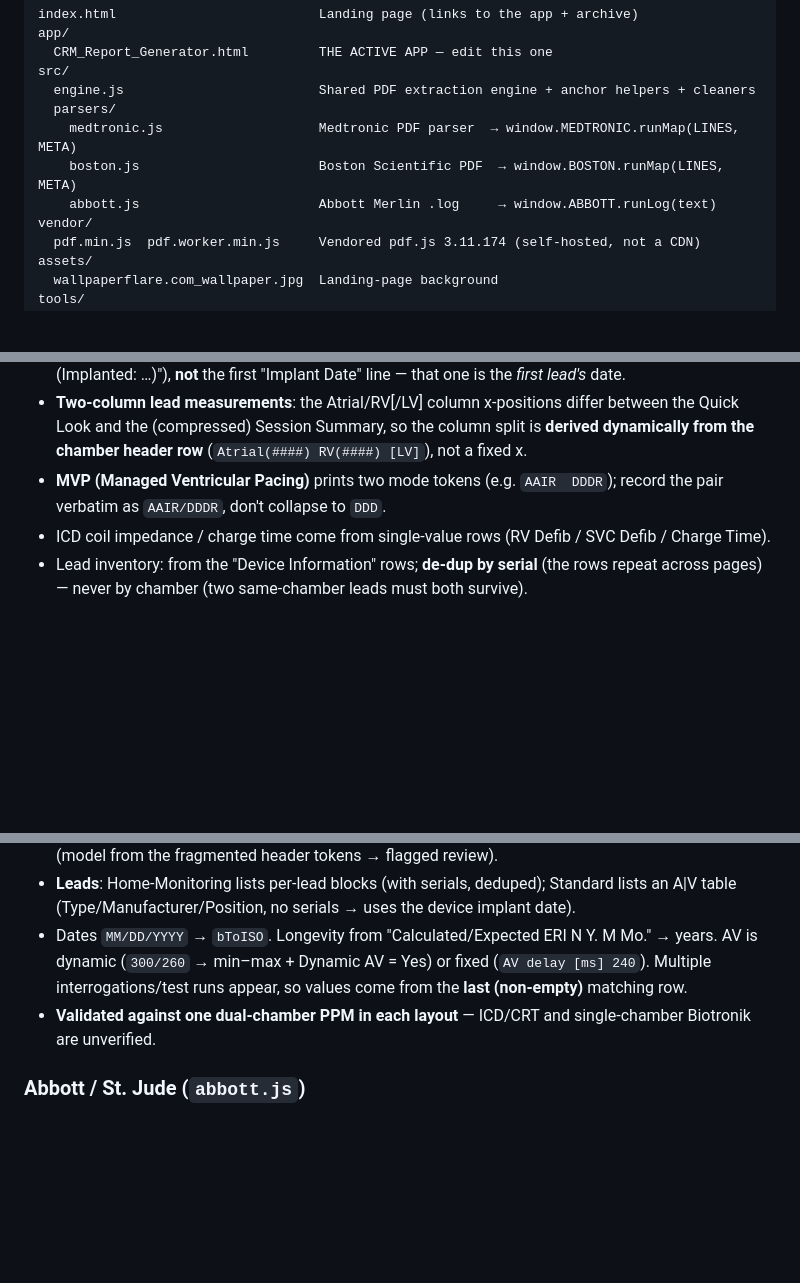
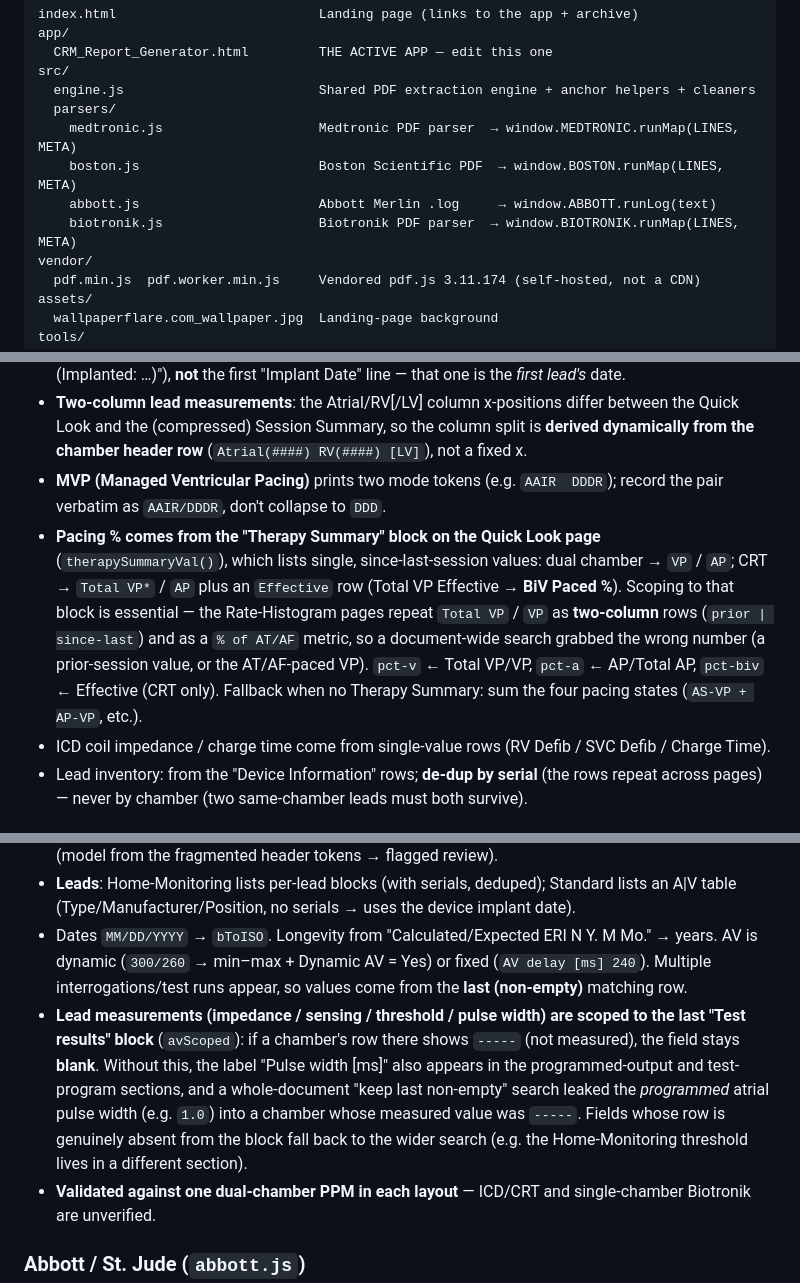
Before and after one commit to spencer559/CRM-Project, a Markdown page: README.md, 3 parts joined by grey strips. Drawn GitHub-style; blank space fills up the shorter version.

```diff
--- a/README.md
+++ b/README.md
@@ -38,6 +38,7 @@ src/
     medtronic.js                    Medtronic PDF parser  → window.MEDTRONIC.runMap(LINES, META)
     boston.js                       Boston Scientific PDF  → window.BOSTON.runMap(LINES, META)
     abbott.js                       Abbott Merlin .log     → window.ABBOTT.runLog(text)
+    biotronik.js                    Biotronik PDF parser  → window.BIOTRONIK.runMap(LINES, META)
 vendor/
   pdf.min.js  pdf.worker.min.js     Vendored pdf.js 3.11.174 (self-hosted, not a CDN)
 assets/
@@ -147,6 +149,7 @@ Besides `RESULT`/`LEADS`, a parser may return `EPISODES` — an array of arrhyth
 - **Generator implant date** must come from device-level anchors ("Device … Implanted:" / "Device Status (Implanted: …)"), **not** the first "Implant Date" line — that one is the *first lead's* date.
 - **Two-column lead measurements**: the Atrial/RV[/LV] column x-positions differ between the Quick Look and the (compressed) Session Summary, so the column split is **derived dynamically from the chamber header row** (`Atrial(####) RV(####) [LV]`), not a fixed x.
 - **MVP (Managed Ventricular Pacing)** prints two mode tokens (e.g. `AAIR  DDDR`); record the pair verbatim as `AAIR/DDDR`, don't collapse to `DDD`.
+- **Pacing % comes from the "Therapy Summary" block on the Quick Look page** (`therapySummaryVal()`), which lists single, since-last-session values: dual chamber → `VP` / `AP`; CRT → `Total VP*` / `AP` plus an `Effective` row (Total VP Effective → **BiV Paced %**). Scoping to that block is essential — the Rate-Histogram pages repeat `Total VP` / `VP` as **two-column** rows (`prior | since-last`) and as a `% of AT/AF` metric, so a document-wide search grabbed the wrong number (a prior-session value, or the AT/AF-paced VP). `pct-v` ← Total VP/VP, `pct-a` ← AP/Total AP, `pct-biv` ← Effective (CRT only). Fallback when no Therapy Summary: sum the four pacing states (`AS-VP + AP-VP`, etc.).
 - ICD coil impedance / charge time come from single-value rows (RV Defib / SVC Defib / Charge Time).
 - Lead inventory: from the "Device Information" rows; **de-dup by serial** (the rows repeat across pages) — never by chamber (two same-chamber leads must both survive).
 
@@ -174,6 +177,7 @@ Unifying tricks:
 - **Header** is read from the clean `PDF: BIOTRONIK - …` line when present, else from the `S/N:` line (model from the fragmented header tokens → flagged review).
 - **Leads**: Home-Monitoring lists per-lead blocks (with serials, deduped); Standard lists an A|V table (Type/Manufacturer/Position, no serials → uses the device implant date).
 - Dates `MM/DD/YYYY` → `bToISO`. Longevity from "Calculated/Expected ERI N Y. M Mo." → years. AV is dynamic (`300/260` → min–max + Dynamic AV = Yes) or fixed (`AV delay [ms] 240`). Multiple interrogations/test runs appear, so values come from the **last (non-empty)** matching row.
+- **Lead measurements (impedance / sensing / threshold / pulse width) are scoped to the last "Test results" block** (`avScoped`): if a chamber's row there shows `-----` (not measured), the field stays **blank**. Without this, the label "Pulse width [ms]" also appears in the programmed-output and test-program sections, and a whole-document "keep last non-empty" search leaked the *programmed* atrial pulse width (e.g. `1.0`) into a chamber whose measured value was `-----`. Fields whose row is genuinely absent from the block fall back to the wider search (e.g. the Home-Monitoring threshold lives in a different section).
 - **Validated against one dual-chamber PPM in each layout** — ICD/CRT and single-chamber Biotronik are unverified.
 
 ### Abbott / St. Jude (`abbott.js`)
```
Also changed, not shown: other parts of README.md (+15 -11 lines).
